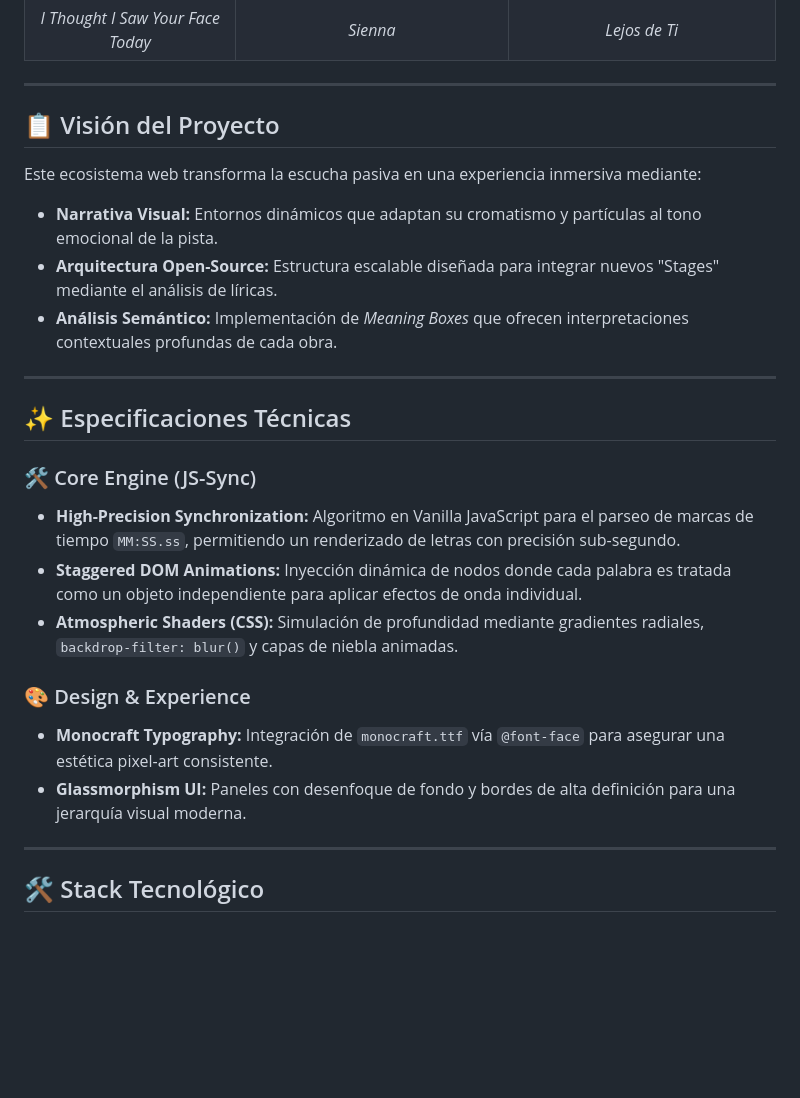
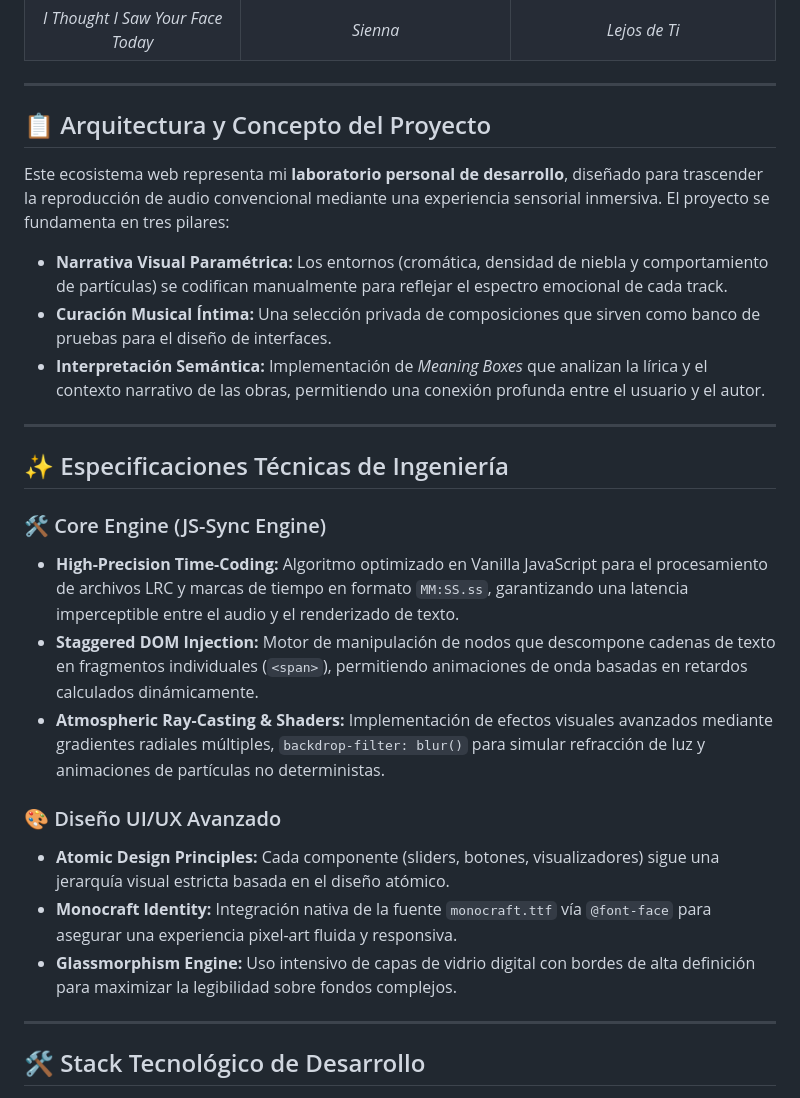
Before and after one commit to SrYorjs/Projecto-Reproductor-HTML-V2, a Markdown page: README.md, the part around one of its changes. GitHub-like rendering; blank space fills up the shorter version.

```diff
--- a/README.md
+++ b/README.md
@@ -34,29 +35,31 @@ Para experimentar la interfaz interactiva y la sincronización en tiempo real, a
 
 ---
 
-## 📋 Visión del Proyecto
+## 📋 Arquitectura y Concepto del Proyecto
 
-Este ecosistema web transforma la escucha pasiva en una experiencia inmersiva mediante:
-* **Narrativa Visual:** Entornos dinámicos que adaptan su cromatismo y partículas al tono emocional de la pista.
-* **Arquitectura Open-Source:** Estructura escalable diseñada para integrar nuevos "Stages" mediante el análisis de líricas.
-* **Análisis Semántico:** Implementación de *Meaning Boxes* que ofrecen interpretaciones contextuales profundas de cada obra.
+Este ecosistema web representa mi **laboratorio personal de desarrollo**, diseñado para trascender la reproducción de audio convencional mediante una experiencia sensorial inmersiva. El proyecto se fundamenta en tres pilares:
+
+* **Narrativa Visual Paramétrica:** Los entornos (cromática, densidad de niebla y comportamiento de partículas) se codifican manualmente para reflejar el espectro emocional de cada track.
+* **Curación Musical Íntima:** Una selección privada de composiciones que sirven como banco de pruebas para el diseño de interfaces.
+* **Interpretación Semántica:** Implementación de *Meaning Boxes* que analizan la lírica y el contexto narrativo de las obras, permitiendo una conexión profunda entre el usuario y el autor.
 
 ---
 
-## ✨ Especificaciones Técnicas
+## ✨ Especificaciones Técnicas de Ingeniería
 
-### 🛠️ Core Engine (JS-Sync)
-* **High-Precision Synchronization:** Algoritmo en Vanilla JavaScript para el parseo de marcas de tiempo `MM:SS.ss`, permitiendo un renderizado de letras con precisión sub-segundo.
-* **Staggered DOM Animations:** Inyección dinámica de nodos donde cada palabra es tratada como un objeto independiente para aplicar efectos de onda individual.
-* **Atmospheric Shaders (CSS):** Simulación de profundidad mediante gradientes radiales, `backdrop-filter: blur()` y capas de niebla animadas.
+### 🛠️ Core Engine (JS-Sync Engine)
+* **High-Precision Time-Coding:** Algoritmo optimizado en Vanilla JavaScript para el procesamiento de archivos LRC y marcas de tiempo en formato `MM:SS.ss`, garantizando una latencia imperceptible entre el audio y el renderizado de texto.
+* **Staggered DOM Injection:** Motor de manipulación de nodos que descompone cadenas de texto en fragmentos individuales (`<span>`), permitiendo animaciones de onda basadas en retardos calculados dinámicamente.
+* **Atmospheric Ray-Casting & Shaders:** Implementación de efectos visuales avanzados mediante gradientes radiales múltiples, `backdrop-filter: blur()` para simular refracción de luz y animaciones de partículas no deterministas.
 
-### 🎨 Design & Experience
-* **Monocraft Typography:** Integración de `monocraft.ttf` vía `@font-face` para asegurar una estética pixel-art consistente.
-* **Glassmorphism UI:** Paneles con desenfoque de fondo y bordes de alta definición para una jerarquía visual moderna.
+### 🎨 Diseño UI/UX Avanzado
+* **Atomic Design Principles:** Cada componente (sliders, botones, visualizadores) sigue una jerarquía visual estricta basada en el diseño atómico.
+* **Monocraft Identity:** Integración nativa de la fuente `monocraft.ttf` vía `@font-face` para asegurar una experiencia pixel-art fluida y responsiva.
+* **Glassmorphism Engine:** Uso intensivo de capas de vidrio digital con bordes de alta definición para maximizar la legibilidad sobre fondos complejos.
 
 ---
 
-## 🛠️ Stack Tecnológico
+## 🛠️ Stack Tecnológico de Desarrollo
 
 <p align="left">
   <img src="https://img.shields.io/badge/HTML5-E34F26?style=for-the-badge&logo=html5&logoColor=white" />
```
Also changed, not shown: other parts of README.md (+24 -27 lines).
